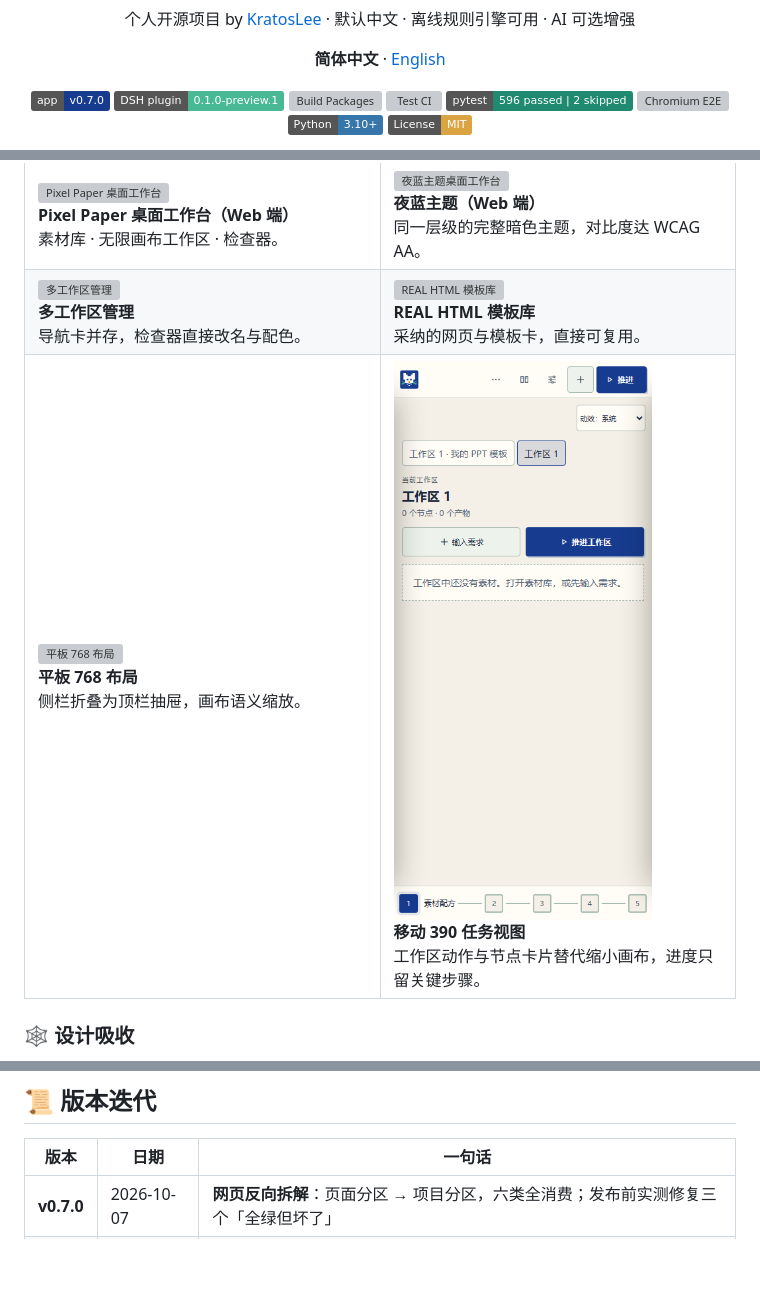
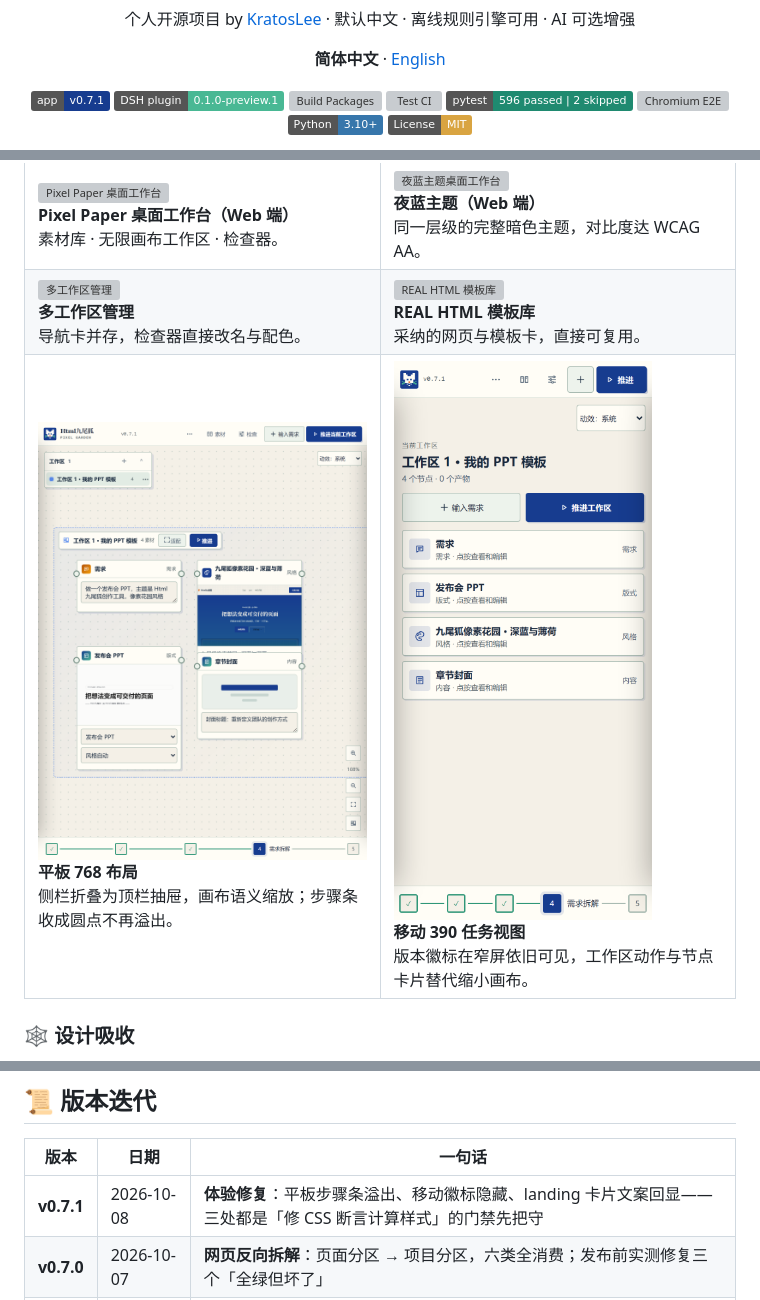
Before and after one commit to KratosLee-6/Html-ninefox, a Markdown page: README.md, 3 parts joined by grey strips. Rendered like a GitHub page; pictures changed too: assets/screenshots/v0.7.1/workbench-mobile-390.png (added), assets/screenshots/v0.7.1/workbench-tablet-768.png (added); badges without logos; blank space fills up the shorter version; grey boxes are pictures that could not be loaded.

```diff
--- a/README.md
+++ b/README.md
@@ -8,7 +8,7 @@
 
 <div align="center">
 
-[![App Release](https://img.shields.io/badge/app-v0.7.0-173C8F)](https://github.com/KratosLee-6/Html-ninefox/releases/tag/v0.7.0)
+[![App Release](https://img.shields.io/badge/app-v0.7.1-173C8F)](https://github.com/KratosLee-6/Html-ninefox/releases/tag/v0.7.1)
 [![DSH Plugin](https://img.shields.io/badge/DSH_plugin-0.1.0--preview.1-49B894)](https://github.com/KratosLee-6/Html-ninefox/releases/tag/dsh-htmlninefox-v0.1.0-preview.1)
 [![Build Packages](https://github.com/KratosLee-6/Html-ninefox/actions/workflows/build-release-packages.yml/badge.svg)](https://github.com/KratosLee-6/Html-ninefox/actions/workflows/build-release-packages.yml)
 [![Test CI](https://github.com/KratosLee-6/Html-ninefox/actions/workflows/test.yml/badge.svg)](https://github.com/KratosLee-6/Html-ninefox/actions/workflows/test.yml)
@@ -86,8 +86,8 @@
 <td width="50%"><img src="assets/screenshots/v0.7.0/sidebar-templates.png" alt="REAL HTML 模板库"><br><b>REAL HTML 模板库</b><br>采纳的网页与模板卡，直接可复用。</td>
 </tr>
 <tr>
-<td width="50%"><img src="assets/screenshots/v0.7.0/workbench-tablet-768.png" alt="平板 768 布局"><br><b>平板 768 布局</b><br>侧栏折叠为顶栏抽屉，画布语义缩放。</td>
-<td width="50%"><img src="assets/screenshots/v0.7.0/workbench-mobile-390.png" alt="移动任务视图"><br><b>移动 390 任务视图</b><br>工作区动作与节点卡片替代缩小画布，进度只留关键步骤。</td>
+<td width="50%"><img src="assets/screenshots/v0.7.1/workbench-tablet-768.png" alt="平板 768 布局"><br><b>平板 768 布局</b><br>侧栏折叠为顶栏抽屉，画布语义缩放；步骤条收成圆点不再溢出。</td>
+<td width="50%"><img src="assets/screenshots/v0.7.1/workbench-mobile-390.png" alt="移动任务视图"><br><b>移动 390 任务视图</b><br>版本徽标在窄屏依旧可见，工作区动作与节点卡片替代缩小画布。</td>
 </tr>
 </table>
 
@@ -169,6 +169,7 @@ Windows / Linux / macOS 安装包与 wheel 见 [**v0.7.0 Release**](https://gith
 
 | 版本 | 日期 | 一句话 |
 |---|---|---|
+| **v0.7.1** | 2026-10-08 | **体验修复**：平板步骤条溢出、移动徽标隐藏、landing 卡片文案回显——三处都是「修 CSS 断言计算样式」的门禁先把守 |
 | **v0.7.0** | 2026-10-07 | **网页反向拆解**：页面分区 → 项目分区，六类全消费；发布前实测修复三个「全绿但坏了」 |
 | v0.6.4 | 2026-10-06 | 门禁收口：发布物字节级回读；配色与 blocks 两个真缺陷 |
 | v0.6.0 | 2026-10-01 | 设计吸收流水线 + 可编辑 PPTX 两条主线 |
```
Also changed, not shown: other parts of README.md (+1 -1 lines), CHANGELOG.md (+22 -0 lines), README.en.md (+2 -2 lines), docs/RELEASE-NOTES-v0.7.1.md (added, +70 -0 lines), 9 other files.
